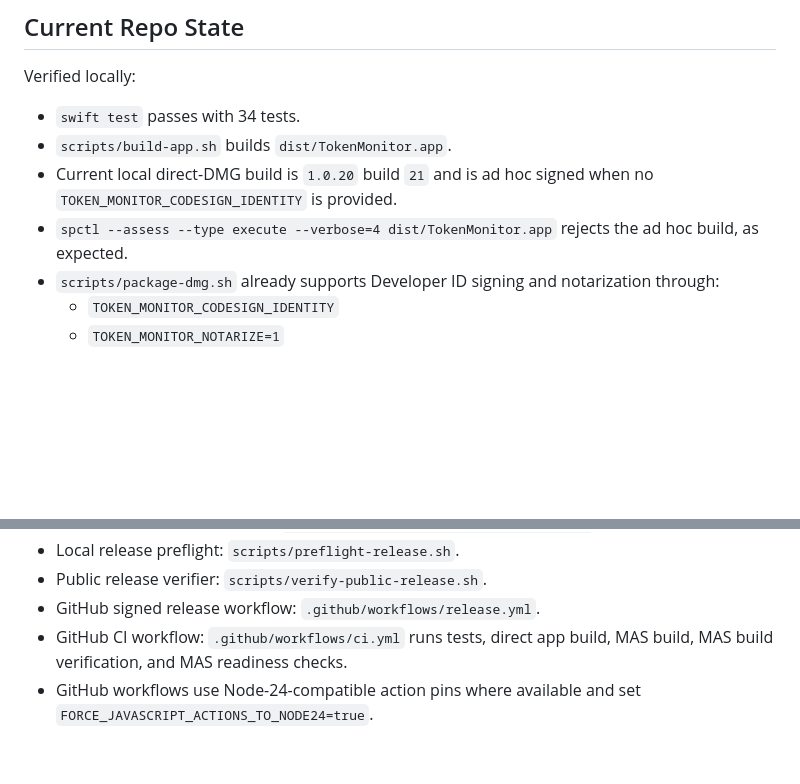
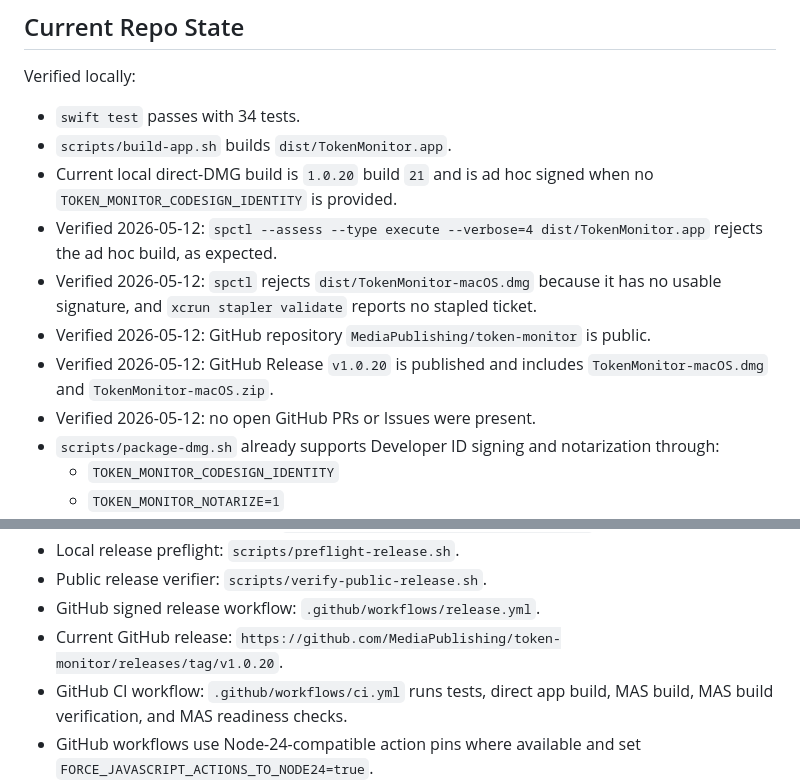
Before and after one commit to MediaPublishing/token-monitor, a Markdown page: docs/apple-distribution-readiness.md, 2 parts joined by grey strips. Drawn GitHub-style; blank space fills up the shorter version.

```diff
--- a/docs/apple-distribution-readiness.md
+++ b/docs/apple-distribution-readiness.md
@@ -21,7 +21,11 @@ Verified locally:
 - `swift test` passes with 34 tests.
 - `scripts/build-app.sh` builds `dist/TokenMonitor.app`.
 - Current local direct-DMG build is `1.0.20` build `21` and is ad hoc signed when no `TOKEN_MONITOR_CODESIGN_IDENTITY` is provided.
-- `spctl --assess --type execute --verbose=4 dist/TokenMonitor.app` rejects the ad hoc build, as expected.
+- Verified 2026-05-12: `spctl --assess --type execute --verbose=4 dist/TokenMonitor.app` rejects the ad hoc build, as expected.
+- Verified 2026-05-12: `spctl` rejects `dist/TokenMonitor-macOS.dmg` because it has no usable signature, and `xcrun stapler validate` reports no stapled ticket.
+- Verified 2026-05-12: GitHub repository `MediaPublishing/token-monitor` is public.
+- Verified 2026-05-12: GitHub Release `v1.0.20` is published and includes `TokenMonitor-macOS.dmg` and `TokenMonitor-macOS.zip`.
+- Verified 2026-05-12: no open GitHub PRs or Issues were present.
 - `scripts/package-dmg.sh` already supports Developer ID signing and notarization through:
   - `TOKEN_MONITOR_CODESIGN_IDENTITY`
   - `TOKEN_MONITOR_NOTARIZE=1`
@@ -203,6 +207,7 @@ Prepared and verified repo artifacts:
 - Local release preflight: `scripts/preflight-release.sh`.
 - Public release verifier: `scripts/verify-public-release.sh`.
 - GitHub signed release workflow: `.github/workflows/release.yml`.
+- Current GitHub release: `https://github.com/MediaPublishing/token-monitor/releases/tag/v1.0.20`.
 - GitHub CI workflow: `.github/workflows/ci.yml` runs tests, direct app build, MAS build, MAS build verification, and MAS readiness checks.
 - GitHub workflows use Node-24-compatible action pins where available and set `FORCE_JAVASCRIPT_ACTIONS_TO_NODE24=true`.
 - Mac App Store feasibility audit: `docs/mac-app-store-feasibility.md`.
```
Also changed, not shown: other parts of docs/apple-distribution-readiness.md (+1 -1 lines), docs/apple-distribution-completion-audit.md (+16 -8 lines).
